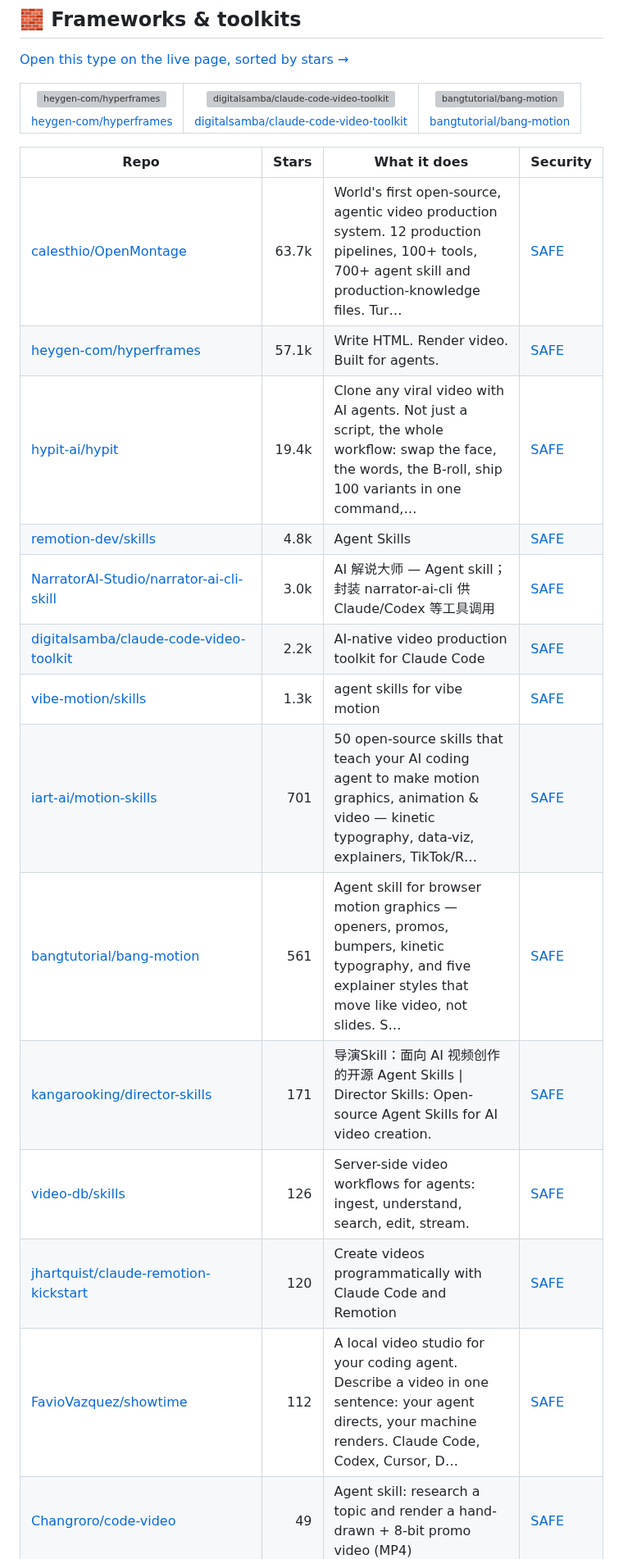
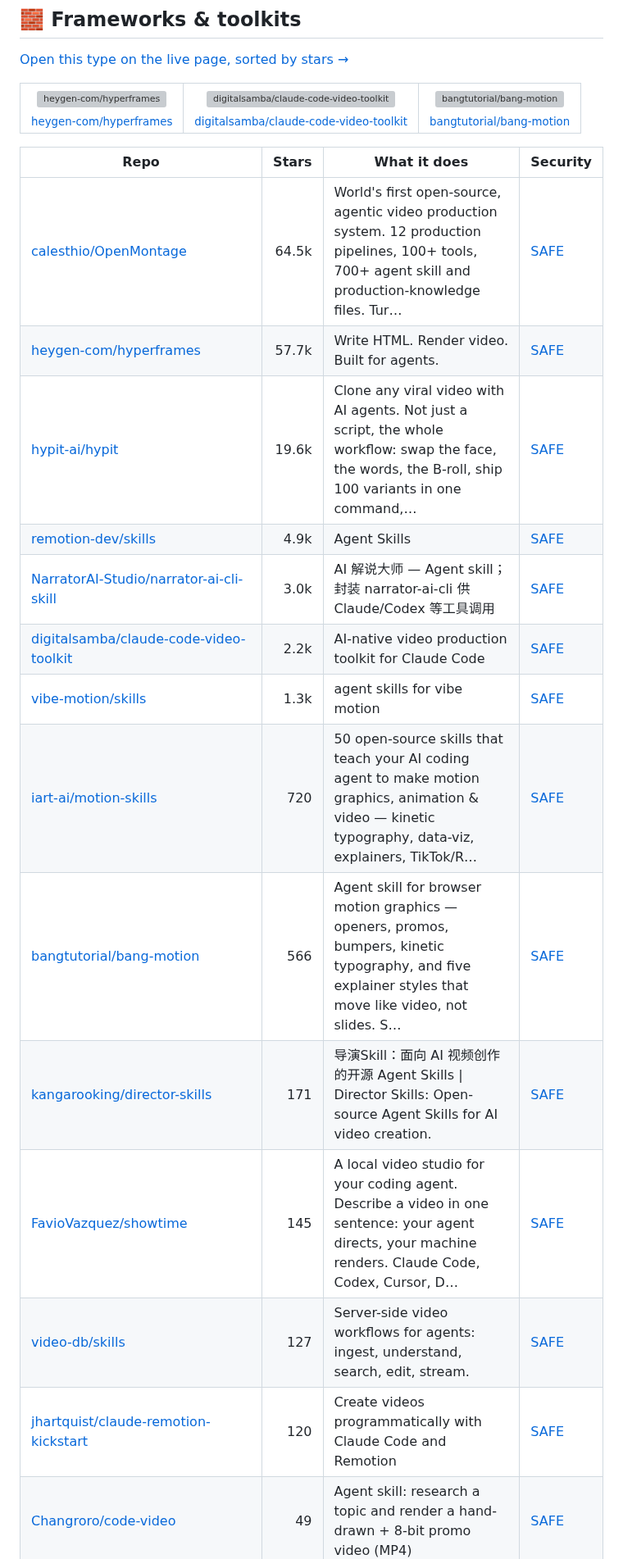
Before and after one commit to zhuyansen/awesome-claude-video-skills, a Markdown page: README.md, the part around one of its changes. Shown at 82% size. Drawn GitHub-style; grey boxes are pictures that could not be loaded.

```diff
--- a/README.md
+++ b/README.md
@@ -77,18 +77,18 @@ Projects whose README says they were built with the model.
 
 | Repo | Stars | What it does | Security |
 |---|---:|---|---|
-| [calesthio/OpenMontage](https://github.com/calesthio/OpenMontage) | 63.7k | World's first open-source, agentic video production system. 12 production pipelines, 100+ tools, 700+ agent skill and production-knowledge files. Tur… | [SAFE](https://agentskillshub.top/skill/calesthio/OpenMontage/?utm_source=github&utm_medium=awesome-list) |
-| [heygen-com/hyperframes](https://github.com/heygen-com/hyperframes) | 57.1k | Write HTML. Render video. Built for agents. | [SAFE](https://agentskillshub.top/skill/heygen-com/hyperframes/?utm_source=github&utm_medium=awesome-list) |
-| [hypit-ai/hypit](https://github.com/hypit-ai/hypit) | 19.4k | Clone any viral video with AI agents. Not just a script, the whole workflow: swap the face, the words, the B-roll, ship 100 variants in one command,… | [SAFE](https://agentskillshub.top/skill/hypit-ai/hypit/?utm_source=github&utm_medium=awesome-list) |
-| [remotion-dev/skills](https://github.com/remotion-dev/skills) | 4.8k | Agent Skills | [SAFE](https://agentskillshub.top/skill/remotion-dev/skills/?utm_source=github&utm_medium=awesome-list) |
+| [calesthio/OpenMontage](https://github.com/calesthio/OpenMontage) | 64.5k | World's first open-source, agentic video production system. 12 production pipelines, 100+ tools, 700+ agent skill and production-knowledge files. Tur… | [SAFE](https://agentskillshub.top/skill/calesthio/OpenMontage/?utm_source=github&utm_medium=awesome-list) |
+| [heygen-com/hyperframes](https://github.com/heygen-com/hyperframes) | 57.7k | Write HTML. Render video. Built for agents. | [SAFE](https://agentskillshub.top/skill/heygen-com/hyperframes/?utm_source=github&utm_medium=awesome-list) |
+| [hypit-ai/hypit](https://github.com/hypit-ai/hypit) | 19.6k | Clone any viral video with AI agents. Not just a script, the whole workflow: swap the face, the words, the B-roll, ship 100 variants in one command,… | [SAFE](https://agentskillshub.top/skill/hypit-ai/hypit/?utm_source=github&utm_medium=awesome-list) |
+| [remotion-dev/skills](https://github.com/remotion-dev/skills) | 4.9k | Agent Skills | [SAFE](https://agentskillshub.top/skill/remotion-dev/skills/?utm_source=github&utm_medium=awesome-list) |
 | [NarratorAI-Studio/narrator-ai-cli-skill](https://github.com/NarratorAI-Studio/narrator-ai-cli-skill) | 3.0k | AI 解说大师 — Agent skill；封装 narrator-ai-cli 供 Claude/Codex 等工具调用 | [SAFE](https://agentskillshub.top/skill/NarratorAI-Studio/narrator-ai-cli-skill/?utm_source=github&utm_medium=awesome-list) |
 | [digitalsamba/claude-code-video-toolkit](https://github.com/digitalsamba/claude-code-video-toolkit) | 2.2k | AI-native video production toolkit for Claude Code | [SAFE](https://agentskillshub.top/skill/digitalsamba/claude-code-video-toolkit/?utm_source=github&utm_medium=awesome-list) |
 | [vibe-motion/skills](https://github.com/vibe-motion/skills) | 1.3k | agent skills for vibe motion | [SAFE](https://agentskillshub.top/skill/vibe-motion/skills/?utm_source=github&utm_medium=awesome-list) |
-| [iart-ai/motion-skills](https://github.com/iart-ai/motion-skills) | 701 | 50 open-source skills that teach your AI coding agent to make motion graphics, animation & video — kinetic typography, data-viz, explainers, TikTok/R… | [SAFE](https://agentskillshub.top/skill/iart-ai/motion-skills/?utm_source=github&utm_medium=awesome-list) |
-| [bangtutorial/bang-motion](https://github.com/bangtutorial/bang-motion) | 561 | Agent skill for browser motion graphics — openers, promos, bumpers, kinetic typography, and five explainer styles that move like video, not slides. S… | [SAFE](https://agentskillshub.top/skill/bangtutorial/bang-motion/?utm_source=github&utm_medium=awesome-list) |
+| [iart-ai/motion-skills](https://github.com/iart-ai/motion-skills) | 720 | 50 open-source skills that teach your AI coding agent to make motion graphics, animation & video — kinetic typography, data-viz, explainers, TikTok/R… | [SAFE](https://agentskillshub.top/skill/iart-ai/motion-skills/?utm_source=github&utm_medium=awesome-list) |
+| [bangtutorial/bang-motion](https://github.com/bangtutorial/bang-motion) | 566 | Agent skill for browser motion graphics — openers, promos, bumpers, kinetic typography, and five explainer styles that move like video, not slides. S… | [SAFE](https://agentskillshub.top/skill/bangtutorial/bang-motion/?utm_source=github&utm_medium=awesome-list) |
 | [kangarooking/director-skills](https://github.com/kangarooking/director-skills) | 171 | 导演Skill：面向 AI 视频创作的开源 Agent Skills \| Director Skills: Open-source Agent Skills for AI video creation. | [SAFE](https://agentskillshub.top/skill/kangarooking/director-skills/?utm_source=github&utm_medium=awesome-list) |
-| [video-db/skills](https://github.com/video-db/skills) | 126 | Server-side video workflows for agents: ingest, understand, search, edit, stream. | [SAFE](https://agentskillshub.top/skill/video-db/skills/?utm_source=github&utm_medium=awesome-list) |
+| [FavioVazquez/showtime](https://github.com/FavioVazquez/showtime) | 145 | A local video studio for your coding agent. Describe a video in one sentence: your agent directs, your machine renders. Claude Code, Codex, Cursor, D… | [SAFE](https://agentskillshub.top/skill/FavioVazquez/showtime/?utm_source=github&utm_medium=awesome-list) |
+| [video-db/skills](https://github.com/video-db/skills) | 127 | Server-side video workflows for agents: ingest, understand, search, edit, stream. | [SAFE](https://agentskillshub.top/skill/video-db/skills/?utm_source=github&utm_medium=awesome-list) |
 | [jhartquist/claude-remotion-kickstart](https://github.com/jhartquist/claude-remotion-kickstart) | 120 | Create videos programmatically with Claude Code and Remotion | [SAFE](https://agentskillshub.top/skill/jhartquist/claude-remotion-kickstart/?utm_source=github&utm_medium=awesome-list) |
-| [FavioVazquez/showtime](https://github.com/FavioVazquez/showtime) | 112 | A local video studio for your coding agent. Describe a video in one sentence: your agent directs, your machine renders. Claude Code, Codex, Cursor, D… | [SAFE](https://agentskillshub.top/skill/FavioVazquez/showtime/?utm_source=github&utm_medium=awesome-list) |
 | [Changroro/code-video](https://github.com/Changroro/code-video) | 49 | Agent skill: research a topic and render a hand-drawn + 8-bit promo video (MP4) | [SAFE](https://agentskillshub.top/skill/Changroro/code-video/?utm_source=github&utm_medium=awesome-list) |
 | [JJenglert1/remotion-claude-video](https://github.com/JJenglert1/remotion-claude-video) | 49 |  | [SAFE](https://agentskillshub.top/skill/JJenglert1/remotion-claude-video/?utm_source=github&utm_medium=awesome-list) |
```
Also changed, not shown: other parts of README.md (+94 -86 lines), README.zh-CN.md (+102 -94 lines), assets/previews/NOTICE.md (+3 -1 lines), assets/previews/FireRedTeam__FireRed-OpenStoryline.jpg (deleted), assets/previews/JohnChow90__video-shotcraft.jpg (added), assets/previews/alisadiq-ai__favstash-ai-video-editing-skills.jpg (added), assets/previews/buildwithhanif__claude-animation-skill.jpg (added), 2 other files.
